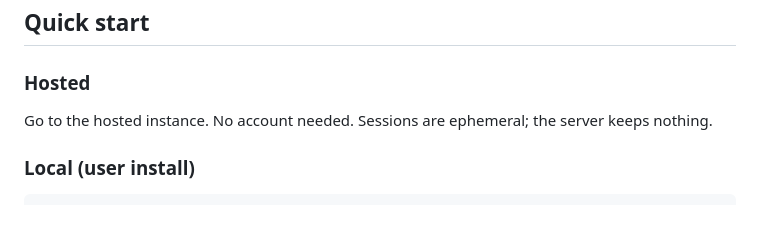
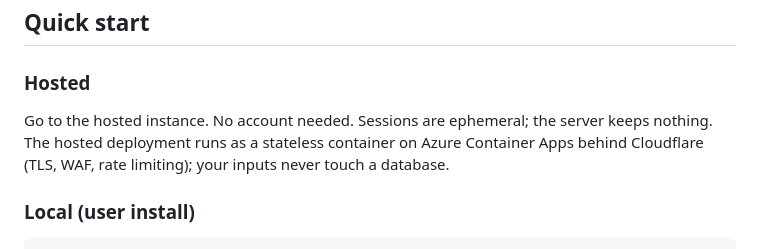
Before and after one commit to davekindof/intel2sigma, a Markdown page: README.md, the part around the change. GitHub-like rendering; blank space fills up the shorter version.

```diff
--- a/README.md
+++ b/README.md
@@ -23,7 +23,7 @@ intel2sigma is a guided composer for Sigma rules targeted at malware analysts, C
 
 ### Hosted
 
-Go to the hosted instance. No account needed. Sessions are ephemeral; the server keeps nothing.
+Go to the hosted instance. No account needed. Sessions are ephemeral; the server keeps nothing. The hosted deployment runs as a stateless container on Azure Container Apps behind Cloudflare (TLS, WAF, rate limiting); your inputs never touch a database.
 
 ### Local (user install)
 
```
Also changed, not shown: SPEC.md (+3 -2 lines), docs/architecture.md (+23 -15 lines).
